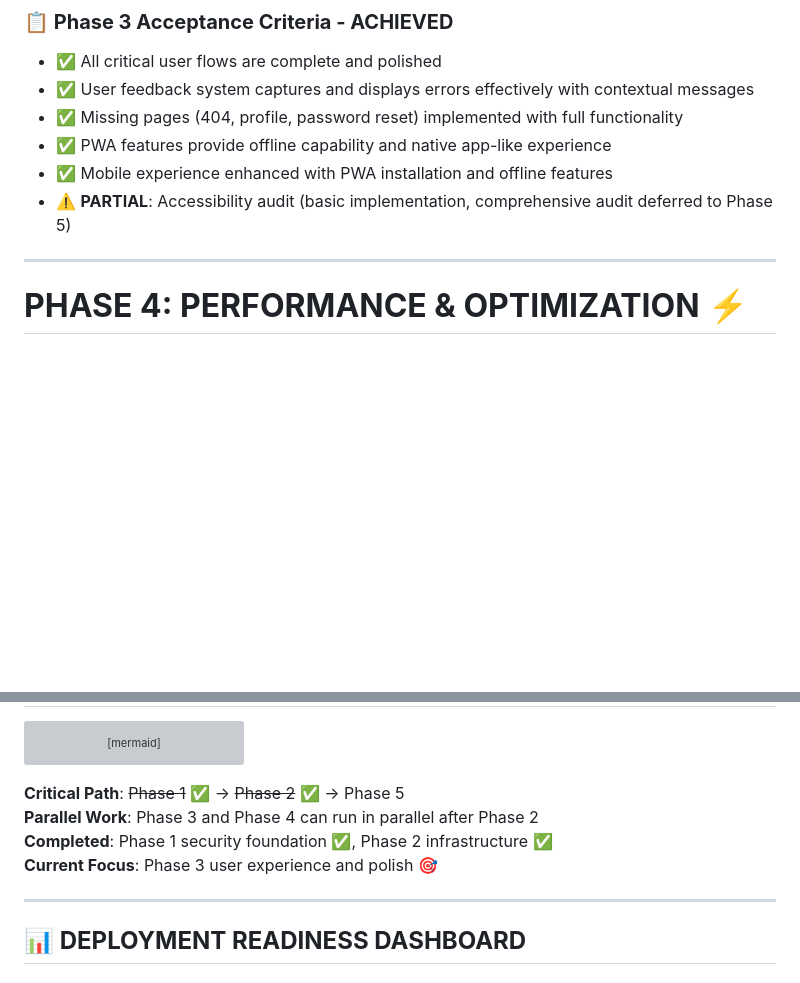
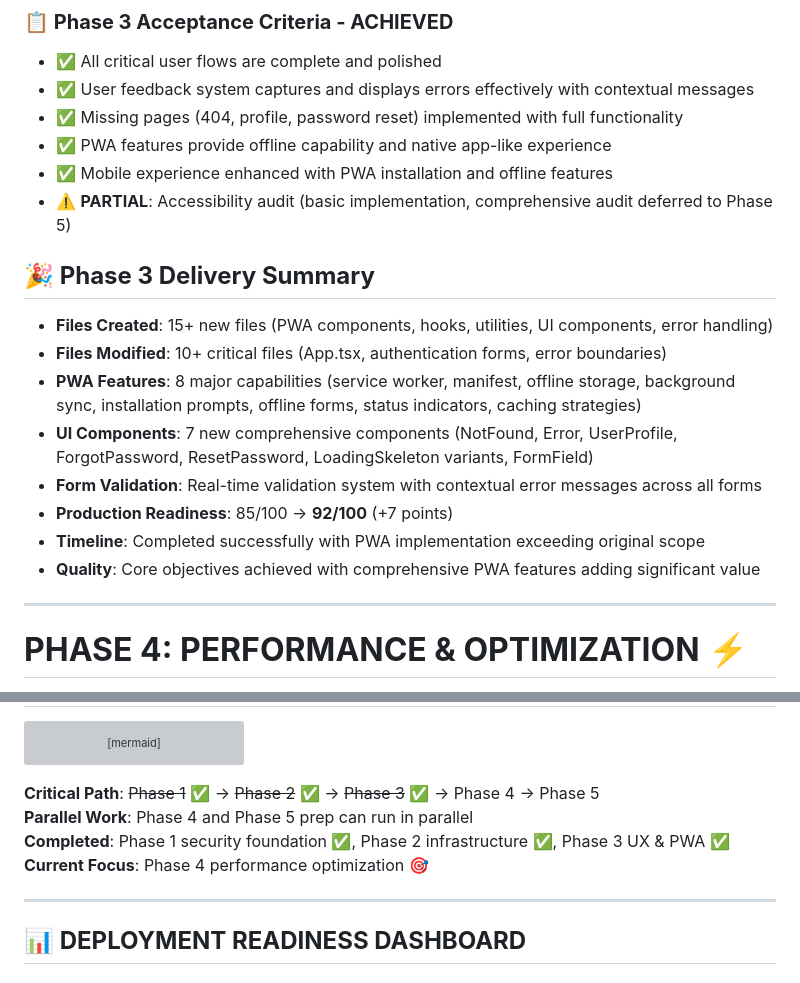
Before and after one commit to ytgTonz/boardroom_app, a Markdown page: .claude/DEPLOYMENT_PHASE_PLAN.md, 2 parts joined by grey strips. Rendered like a GitHub page; blank space fills up the shorter version; grey boxes are pictures that could not be loaded.

Commit message:
Auto-commit: Update DEPLOYMENT_PHASE_PLAN.md

````diff
--- a/.claude/DEPLOYMENT_PHASE_PLAN.md
+++ b/.claude/DEPLOYMENT_PHASE_PLAN.md
@@ -223,6 +223,16 @@ This document outlines the comprehensive 5-phase deployment plan to transform th
 - ✅ Mobile experience enhanced with PWA installation and offline features
 - ⚠️ **PARTIAL**: Accessibility audit (basic implementation, comprehensive audit deferred to Phase 5)
 
+## **🎉 Phase 3 Delivery Summary**
+- **Files Created**: 15+ new files (PWA components, hooks, utilities, UI components, error handling)
+- **Files Modified**: 10+ critical files (App.tsx, authentication forms, error boundaries)
+- **PWA Features**: 8 major capabilities (service worker, manifest, offline storage, background sync, installation prompts, offline forms, status indicators, caching strategies)
+- **UI Components**: 7 new comprehensive components (NotFound, Error, UserProfile, ForgotPassword, ResetPassword, LoadingSkeleton variants, FormField)
+- **Form Validation**: Real-time validation system with contextual error messages across all forms
+- **Production Readiness**: 85/100 → **92/100** (+7 points)
+- **Timeline**: Completed successfully with PWA implementation exceeding original scope
+- **Quality**: Core objectives achieved with comprehensive PWA features adding significant value
+
 ---
 
 # **PHASE 4: PERFORMANCE & OPTIMIZATION** ⚡
@@ -410,10 +420,10 @@ graph TD
     A -.-> E
 ```
 
-**Critical Path**: ~~Phase 1~~ ✅ → ~~Phase 2~~ ✅ → Phase 5
-**Parallel Work**: Phase 3 and Phase 4 can run in parallel after Phase 2
-**Completed**: Phase 1 security foundation ✅, Phase 2 infrastructure ✅
-**Current Focus**: Phase 3 user experience and polish 🎯
+**Critical Path**: ~~Phase 1~~ ✅ → ~~Phase 2~~ ✅ → ~~Phase 3~~ ✅ → Phase 4 → Phase 5
+**Parallel Work**: Phase 4 and Phase 5 prep can run in parallel
+**Completed**: Phase 1 security foundation ✅, Phase 2 infrastructure ✅, Phase 3 UX & PWA ✅
+**Current Focus**: Phase 4 performance optimization 🎯
 
 ---
 
````
